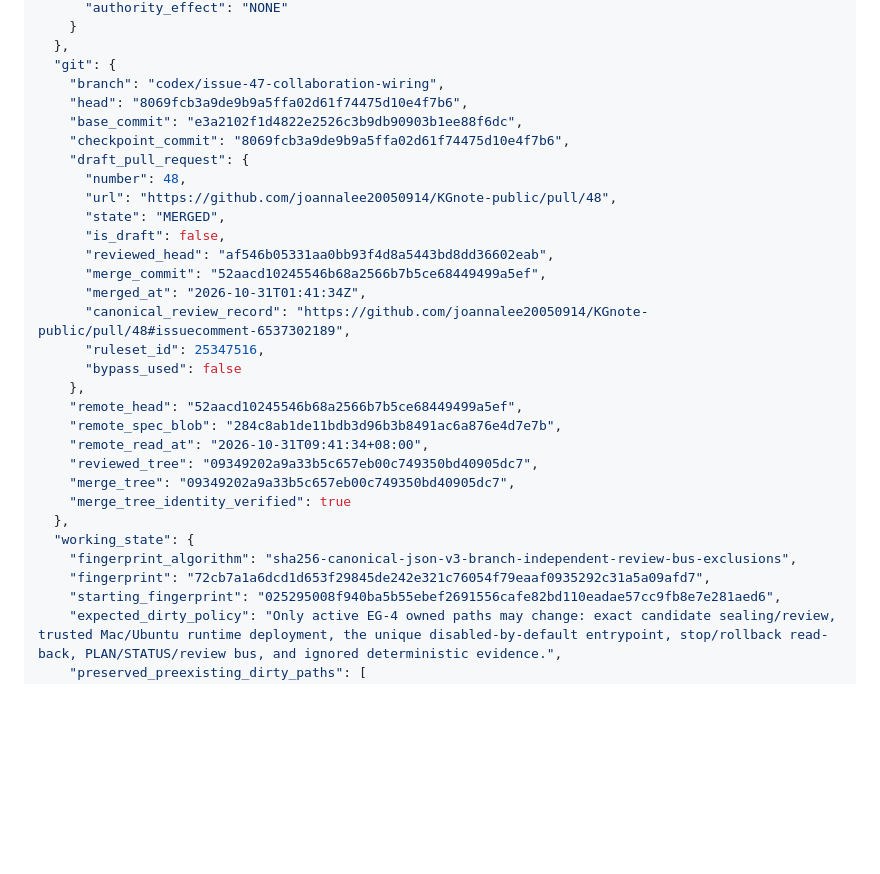
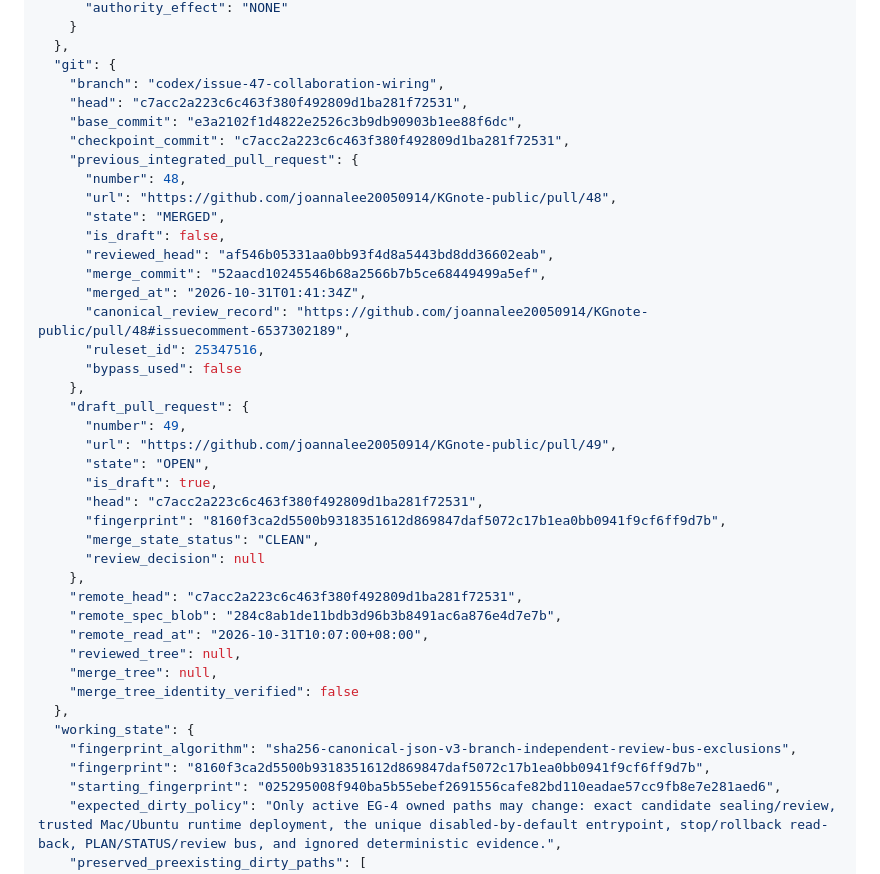
Before and after one commit to joannalee20050914/KGnote-public, a Markdown page: CODEX_STATUS.md, the part around one of its changes. Rendered like a GitHub page; blank space fills up the shorter version.

Commit message:
checkpoint: bind Issue 47 PR 49

```diff
--- a/CODEX_STATUS.md
+++ b/CODEX_STATUS.md
@@ -55,10 +55,10 @@ Product Goal, privacy, review, deployment, and go-live conditions.
   },
   "git": {
     "branch": "codex/issue-47-collaboration-wiring",
-    "head": "8069fcb3a9de9b9a5ffa02d61f74475d10e4f7b6",
+    "head": "c7acc2a223c6c463f380f492809d1ba281f72531",
     "base_commit": "e3a2102f1d4822e2526c3b9db90903b1ee88f6dc",
-    "checkpoint_commit": "8069fcb3a9de9b9a5ffa02d61f74475d10e4f7b6",
-    "draft_pull_request": {
+    "checkpoint_commit": "c7acc2a223c6c463f380f492809d1ba281f72531",
+    "previous_integrated_pull_request": {
       "number": 48,
       "url": "https://github.com/joannalee20050914/KGnote-public/pull/48",
       "state": "MERGED",
@@ -70,16 +70,26 @@ Product Goal, privacy, review, deployment, and go-live conditions.
       "ruleset_id": 25347516,
       "bypass_used": false
     },
-    "remote_head": "52aacd10245546b68a2566b7b5ce68449499a5ef",
+    "draft_pull_request": {
+      "number": 49,
+      "url": "https://github.com/joannalee20050914/KGnote-public/pull/49",
+      "state": "OPEN",
+      "is_draft": true,
+      "head": "c7acc2a223c6c463f380f492809d1ba281f72531",
+      "fingerprint": "8160f3ca2d5500b9318351612d869847daf5072c17b1ea0bb0941f9cf6ff9d7b",
+      "merge_state_status": "CLEAN",
+      "review_decision": null
+    },
+    "remote_head": "c7acc2a223c6c463f380f492809d1ba281f72531",
     "remote_spec_blob": "284c8ab1de11bdb3d96b3b8491ac6a876e4d7e7b",
-    "remote_read_at": "2026-10-31T09:41:34+08:00",
-    "reviewed_tree": "09349202a9a33b5c657eb00c749350bd40905dc7",
-    "merge_tree": "09349202a9a33b5c657eb00c749350bd40905dc7",
-    "merge_tree_identity_verified": true
+    "remote_read_at": "2026-10-31T10:07:00+08:00",
+    "reviewed_tree": null,
+    "merge_tree": null,
+    "merge_tree_identity_verified": false
   },
   "working_state": {
     "fingerprint_algorithm": "sha256-canonical-json-v3-branch-independent-review-bus-exclusions",
-    "fingerprint": "72cb7a1a6dcd1d653f29845de242e321c76054f79eaaf0935292c31a5a09afd7",
+    "fingerprint": "8160f3ca2d5500b9318351612d869847daf5072c17b1ea0bb0941f9cf6ff9d7b",
     "starting_fingerprint": "025295008f940ba5b55ebef2691556cafe82bd110eadae57cc9fb8e7e281aed6",
     "expected_dirty_policy": "Only active EG-4 owned paths may change: exact candidate sealing/review, trusted Mac/Ubuntu runtime deployment, the unique disabled-by-default entrypoint, stop/rollback read-back, PLAN/STATUS/review bus, and ignored deterministic evidence.",
     "preserved_preexisting_dirty_paths": [
```
Also changed, not shown: other parts of CODEX_STATUS.md (+1 -1 lines), PLAN.md (+1 -1 lines).
